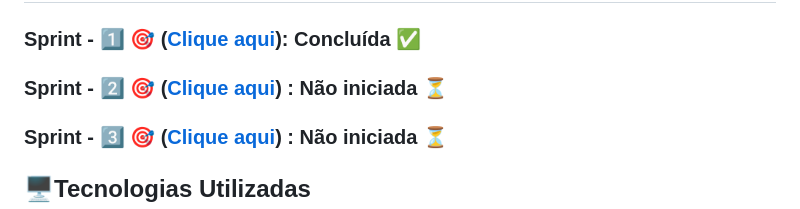
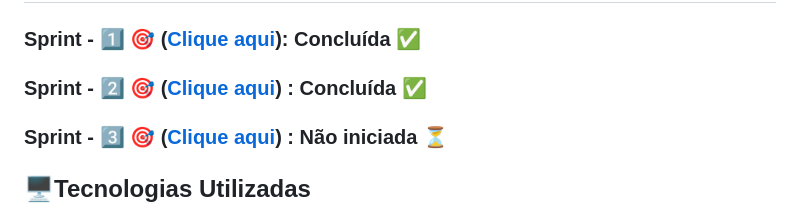
Before and after one commit to CtrlZ-API/API-3Semestre, a Markdown page: README.md, the part around one of its changes. Rendered like a GitHub page.

Commit message:
docs(#5): Documentação 2ª Sprint

```diff
--- a/README.md
+++ b/README.md
@@ -50,7 +50,7 @@
 
 ### Sprint - 1️⃣ 🎯 ([Clique aqui](/documents/Sprints/Sprint1)): Concluída ✅
 
-### Sprint - 2️⃣ 🎯 ([Clique aqui](/documents/Sprints/Sprint2)) : Não iniciada ⏳
+### Sprint - 2️⃣ 🎯 ([Clique aqui](/documents/Sprints/Sprint2)) : Concluída ✅
 
 ### Sprint - 3️⃣ 🎯 ([Clique aqui](/documents/Sprints/Sprint3)) : Não iniciada ⏳
 
```
Also changed, not shown: other parts of README.md (+3 -3 lines), 1 other file.
